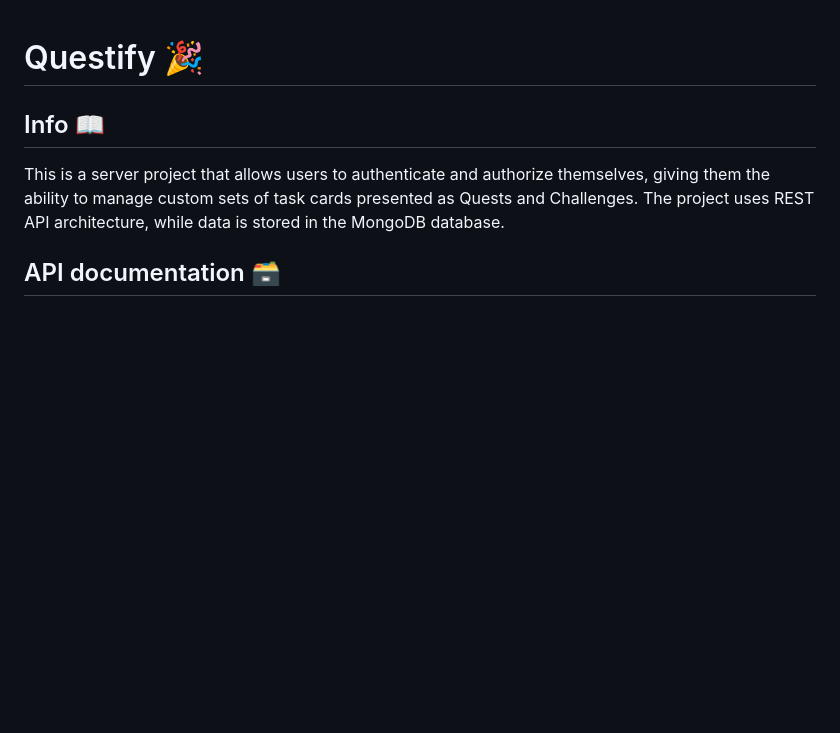
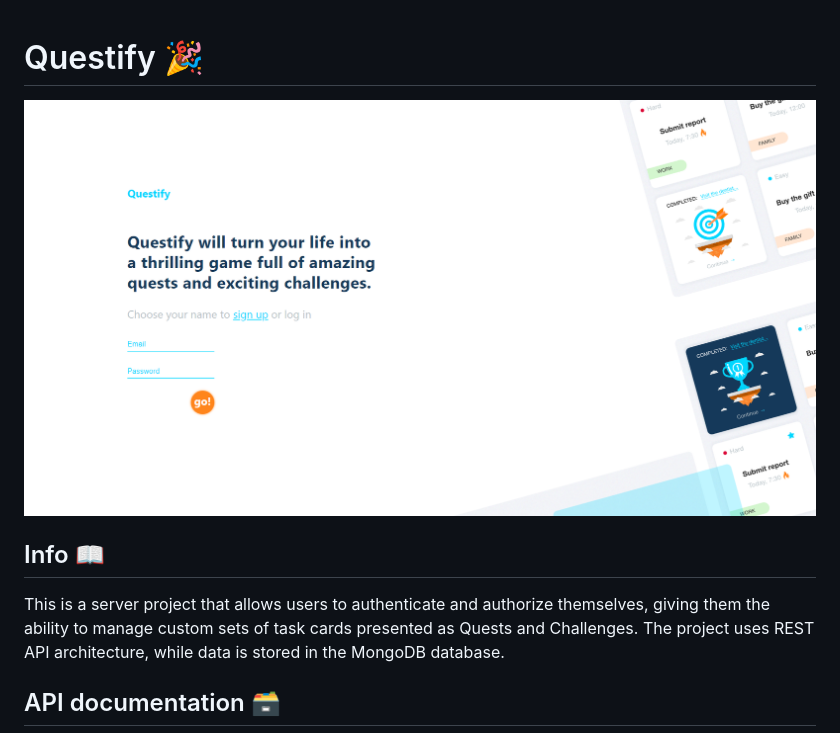
Before and after one commit to DariaOskaOssowska/Bootstrap, a Markdown page: readme.md, the part around the change. GitHub-like rendering; pictures changed too: QuestifyHomePage.png (added); blank space fills up the shorter version.

Commit message:
add: picture

```diff
--- a/readme.md
+++ b/readme.md
@@ -1,4 +1,6 @@
 # Questify 🎉
+
+<img src="./QuestifyHomePage.png" alt="Questify - home page">
 
 ## Info 📖
 
```
